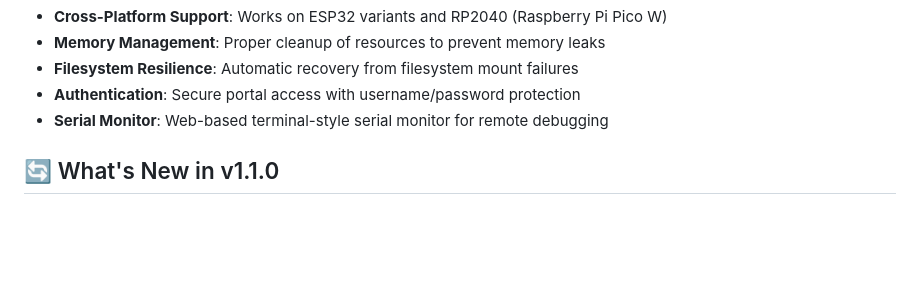
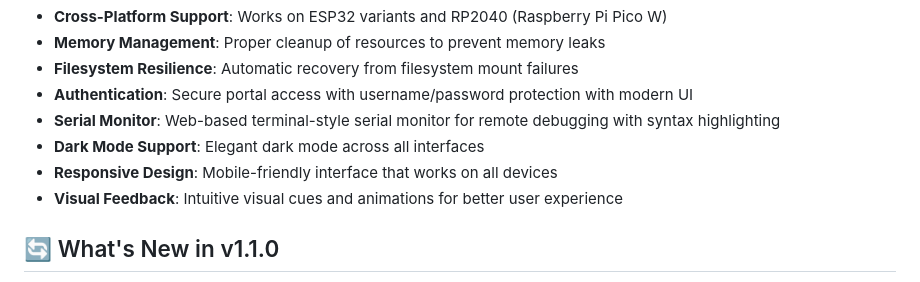
Before and after one commit to hyndex/ModernWifi, a Markdown page: README.md, the part around the change printed below. Drawn GitHub-style; blank space fills up the shorter version.

```diff
--- a/README.md
+++ b/README.md
@@ -56,8 +56,11 @@ A production-ready WiFi connection manager for ESP32 and RP2040 with captive por
 - **Cross-Platform Support**: Works on ESP32 variants and RP2040 (Raspberry Pi Pico W)
 - **Memory Management**: Proper cleanup of resources to prevent memory leaks
 - **Filesystem Resilience**: Automatic recovery from filesystem mount failures
-- **Authentication**: Secure portal access with username/password protection
-- **Serial Monitor**: Web-based terminal-style serial monitor for remote debugging
+- **Authentication**: Secure portal access with username/password protection with modern UI
+- **Serial Monitor**: Web-based terminal-style serial monitor for remote debugging with syntax highlighting
+- **Dark Mode Support**: Elegant dark mode across all interfaces
+- **Responsive Design**: Mobile-friendly interface that works on all devices
+- **Visual Feedback**: Intuitive visual cues and animations for better user experience
 
 ## 🔄 What's New in v1.1.0
 
```
Also changed, not shown: other parts of README.md (+14 -0 lines), screenshots/login.png (added), screenshots/terminal.png (added), 2 other files.
